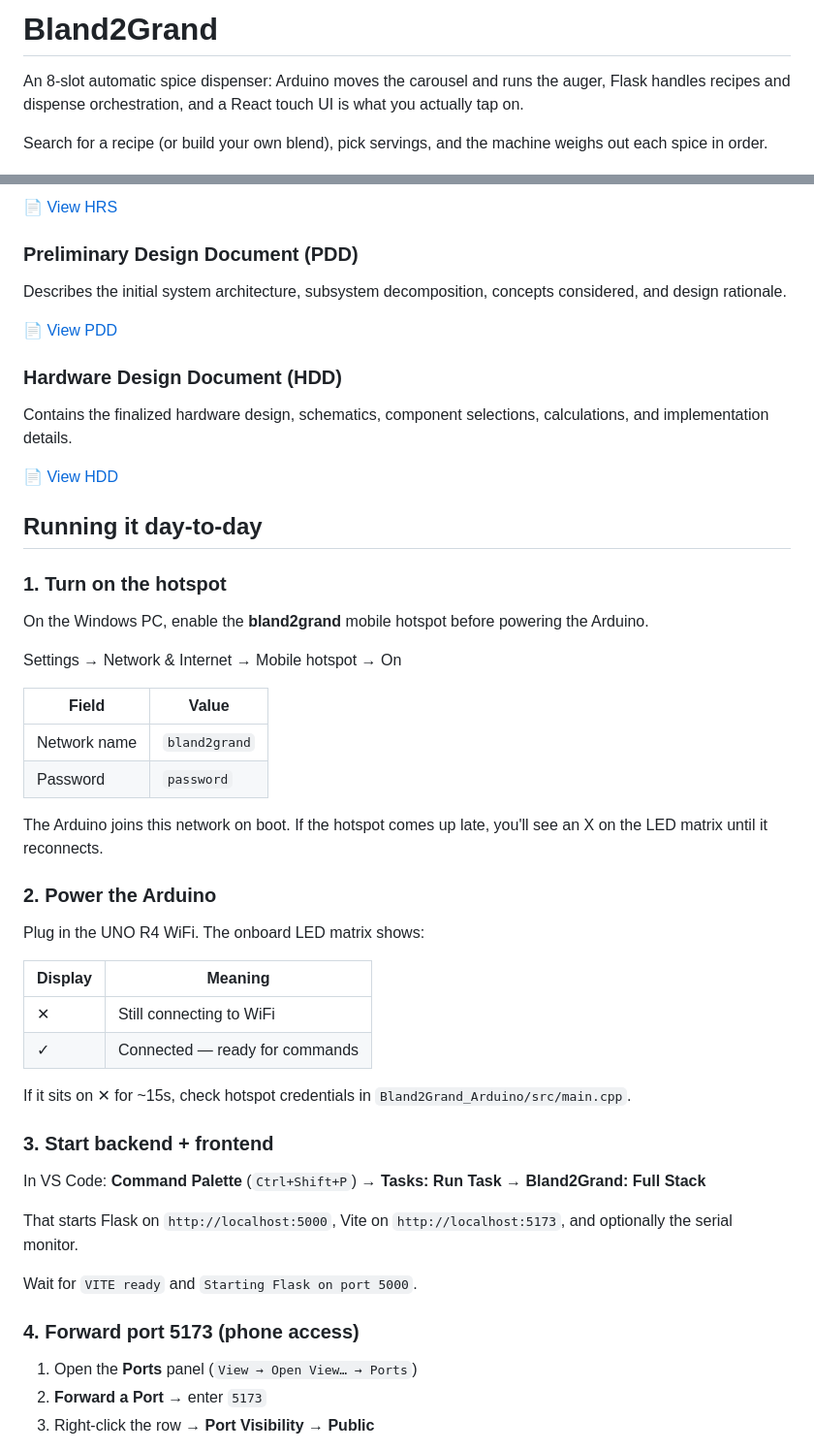
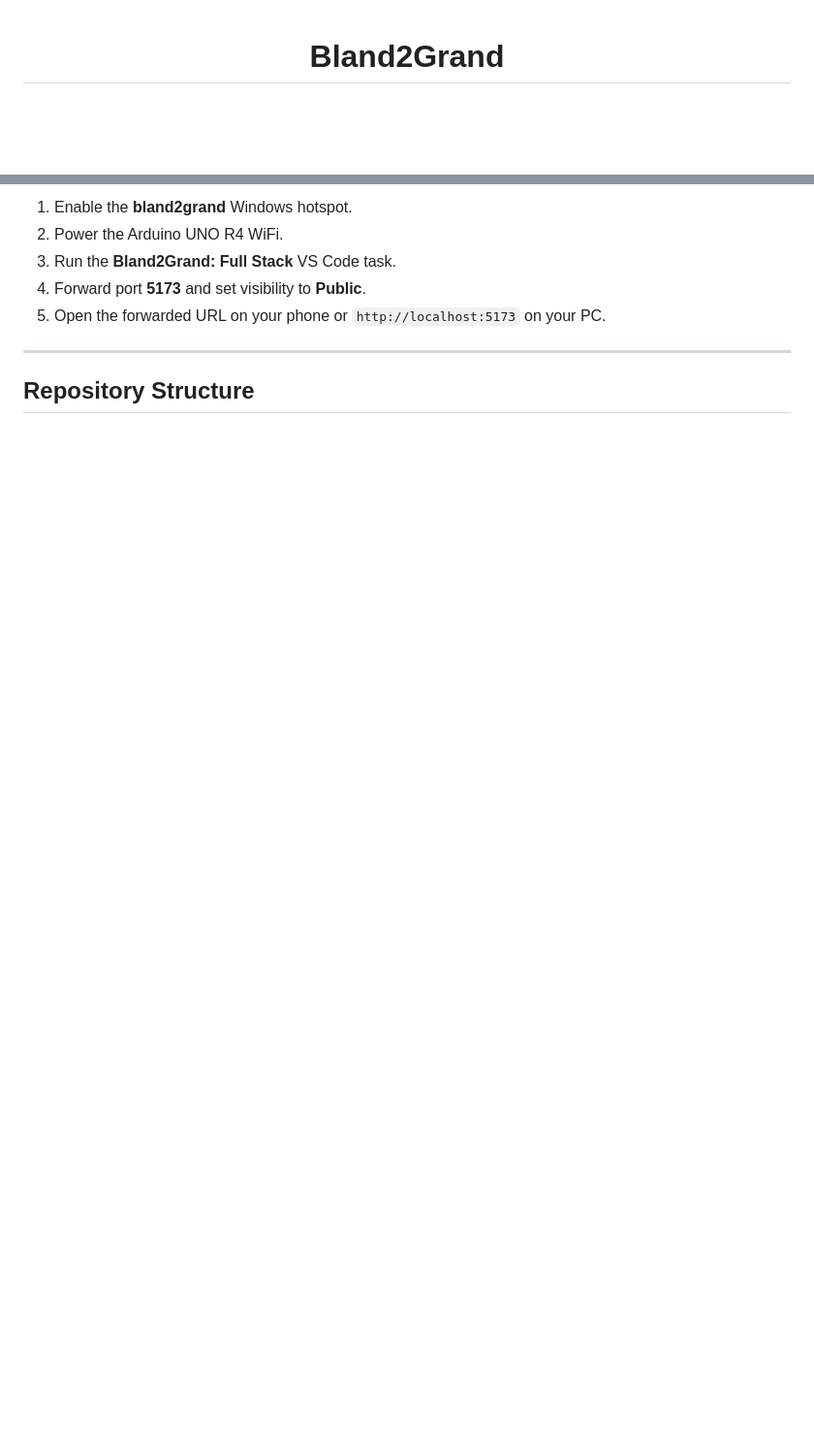
Before and after one commit to ElliottStarosta/Bland2Grand, a Markdown page: README.md, 2 parts joined by grey strips. Shown at 97% size. Rendered like a GitHub page; blank space fills up the shorter version.

```diff
--- a/README.md
+++ b/README.md
@@ -1,6 +1,5 @@
-  # Bland2Grand
 
-An 8-slot automatic spice dispenser: Arduino moves the carousel and runs the auger, Flask handles recipes and dispense orchestration, and a React touch UI is what you actually tap on.
+<div align="center">
 
-Search for a recipe (or build your own blend), pick servings, and the machine weighs out each spice in order.
+# Bland2Grand
 
@@ -43,55 +88,11 @@ Defines the functional and technical requirements that guided the hardware desig
 
-📄 [View HRS](docs/HRS.pdf)
+1. Enable the **bland2grand** Windows hotspot.
+2. Power the Arduino UNO R4 WiFi.
+3. Run the **Bland2Grand: Full Stack** VS Code task.
+4. Forward port **5173** and set visibility to **Public**.
+5. Open the forwarded URL on your phone or `http://localhost:5173` on your PC.
 
-### Preliminary Design Document (PDD)
+---
 
-Describes the initial system architecture, subsystem decomposition, concepts considered, and design rationale.
+## Repository Structure
 
-📄 [View PDD](docs/PDD.pdf)
-
-### Hardware Design Document (HDD)
-
-Contains the finalized hardware design, schematics, component selections, calculations, and implementation details.
-
-📄 [View HDD](docs/HDD.pdf)
-
-## Running it day-to-day
-
-### 1. Turn on the hotspot
-
-On the Windows PC, enable the **bland2grand** mobile hotspot before powering the Arduino.
-
-Settings → Network & Internet → Mobile hotspot → On
-
-| Field | Value |
-|-------|-------|
-| Network name | `bland2grand` |
-| Password | `password` |
-
-The Arduino joins this network on boot. If the hotspot comes up late, you'll see an X on the LED matrix until it reconnects.
-
-### 2. Power the Arduino
-
-Plug in the UNO R4 WiFi. The onboard LED matrix shows:
-
-| Display | Meaning |
-|---------|---------|
-| ✕ | Still connecting to WiFi |
-| ✓ | Connected — ready for commands |
-
-If it sits on ✕ for ~15s, check hotspot credentials in `Bland2Grand_Arduino/src/main.cpp`.
-
-### 3. Start backend + frontend
-
-In VS Code: **Command Palette** (`Ctrl+Shift+P`) → **Tasks: Run Task** → **Bland2Grand: Full Stack**
-
-That starts Flask on `http://localhost:5000`, Vite on `http://localhost:5173`, and optionally the serial monitor.
-
-Wait for `VITE ready` and `Starting Flask on port 5000`.
-
-### 4. Forward port 5173 (phone access)
-
-1. Open the **Ports** panel (`View → Open View… → Ports`)
-2. **Forward a Port** → enter `5173`
-3. Right-click the row → **Port Visibility → Public**
-
```
Also changed, not shown: other parts of README.md (+121 -111 lines).
